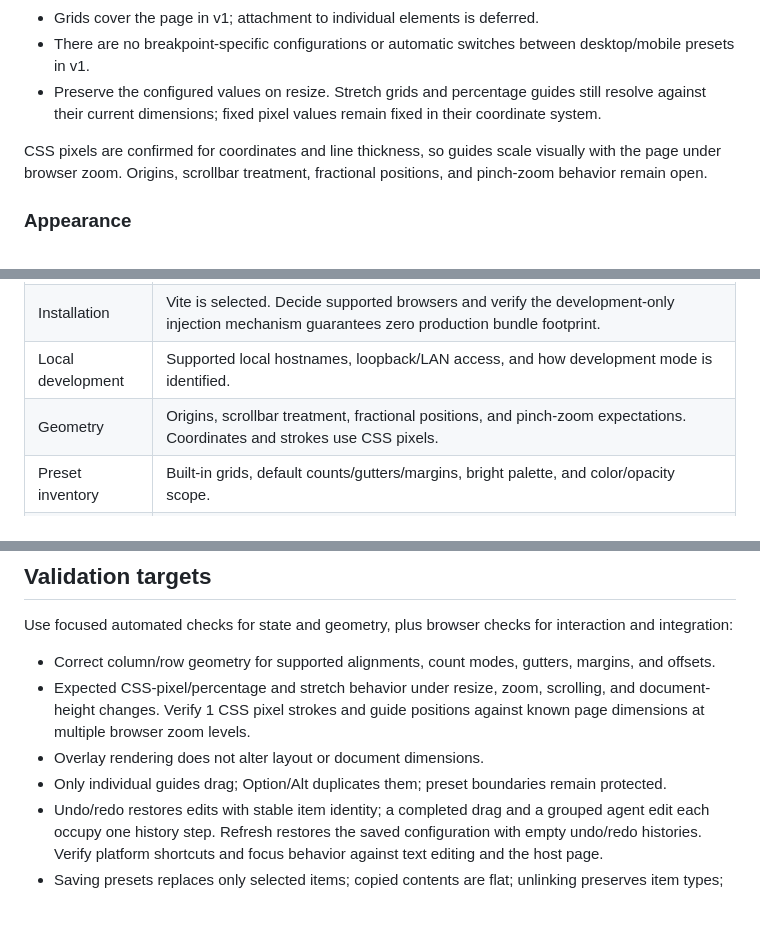
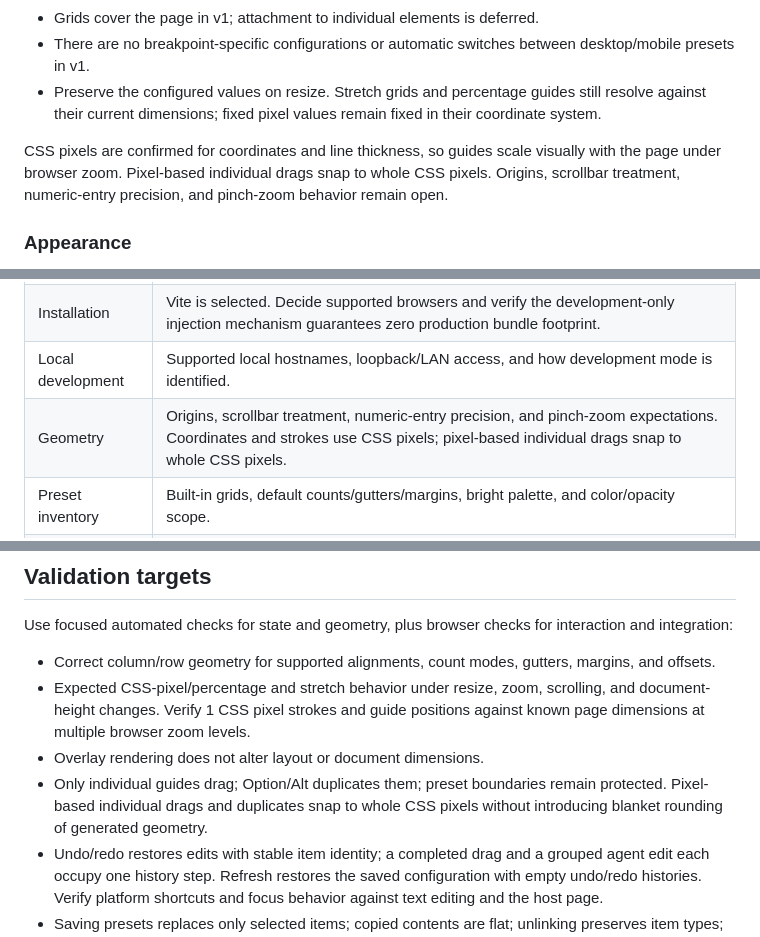
Before and after one commit to wking-io/lattice, a Markdown page: PLAN.md, 3 parts joined by grey strips. GitHub-like rendering; blank space fills up the shorter version.

Commit message:
Confirm whole-pixel snapping for individual guide drags

```diff
--- a/PLAN.md
+++ b/PLAN.md
@@ -54,7 +56,7 @@ The supported combinations and automatic-count behavior must be checked against
 - There are no breakpoint-specific configurations or automatic switches between desktop/mobile presets in v1.
 - Preserve the configured values on resize. Stretch grids and percentage guides still resolve against their current dimensions; fixed pixel values remain fixed in their coordinate system.
 
-CSS pixels are confirmed for coordinates and line thickness, so guides scale visually with the page under browser zoom. Origins, scrollbar treatment, fractional positions, and pinch-zoom behavior remain open.
+CSS pixels are confirmed for coordinates and line thickness, so guides scale visually with the page under browser zoom. Pixel-based individual drags snap to whole CSS pixels. Origins, scrollbar treatment, numeric-entry precision, and pinch-zoom behavior remain open.
 
 ### Appearance
 
@@ -166,7 +169,7 @@ Resolve these before the implementation slice that depends on them:
 | Packaging | Published package name and license. Lattice and the public `wking-io/lattice` repository are confirmed; npm name availability has not been checked. |
 | Installation | Vite is selected. Decide supported browsers and verify the development-only injection mechanism guarantees zero production bundle footprint. |
 | Local development | Supported local hostnames, loopback/LAN access, and how development mode is identified. |
-| Geometry | Origins, scrollbar treatment, fractional positions, and pinch-zoom expectations. Coordinates and strokes use CSS pixels. |
+| Geometry | Origins, scrollbar treatment, numeric-entry precision, and pinch-zoom expectations. Coordinates and strokes use CSS pixels; pixel-based individual drags snap to whole CSS pixels. |
 | Preset inventory | Built-in grids, default counts/gutters/margins, bright palette, and color/opacity scope. |
 | Editing UI | Individual-guide creation, numeric editing, selection of overlapping lines, keyboard editing, and undo history limits/navigation/shared-preset scope. History is session-only. |
 | Shortcuts | Undo/redo bindings are specified above; settle their focus ownership, panel/grid keys, click-through modifier, and behavior when the panel shortcut is used while all grids are hidden. |
@@ -202,7 +205,7 @@ Use focused automated checks for state and geometry, plus browser checks for int
 - Correct column/row geometry for supported alignments, count modes, gutters, margins, and offsets.
 - Expected CSS-pixel/percentage and stretch behavior under resize, zoom, scrolling, and document-height changes. Verify 1 CSS pixel strokes and guide positions against known page dimensions at multiple browser zoom levels.
 - Overlay rendering does not alter layout or document dimensions.
-- Only individual guides drag; Option/Alt duplicates them; preset boundaries remain protected.
+- Only individual guides drag; Option/Alt duplicates them; preset boundaries remain protected. Pixel-based individual drags and duplicates snap to whole CSS pixels without introducing blanket rounding of generated geometry.
 - Undo/redo restores edits with stable item identity; a completed drag and a grouped agent edit each occupy one history step. Refresh restores the saved configuration with empty undo/redo histories. Verify platform shortcuts and focus behavior against text editing and the host page.
 - Saving presets replaces only selected items; copied contents are flat; unlinking preserves item types; updates are explicit.
 - Refresh restores state; query edits fork independently; reset restores inheritance; item and master visibility have different persistence effects.
```
Also changed, not shown: other parts of PLAN.md (+3 -0 lines), ARCHITECTURE.md (+4 -2 lines).
